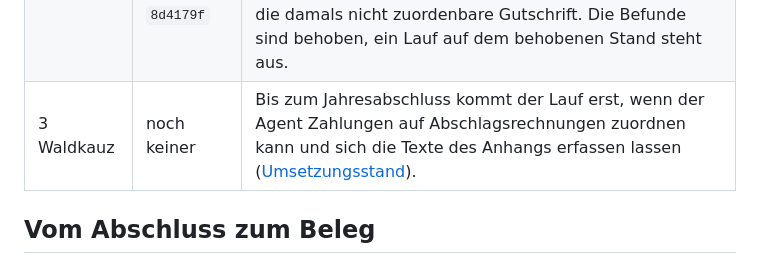
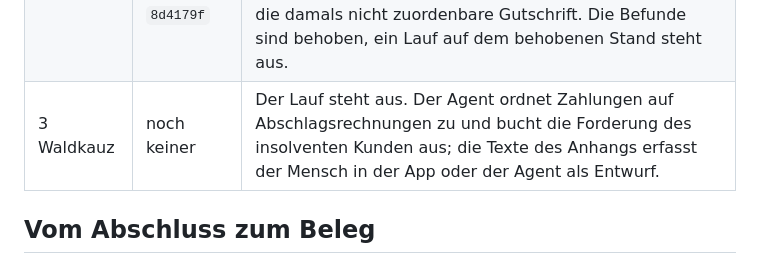
Before and after one commit to mxzinke/buchfink, a Markdown page: docs/entwicklung/pruefszenarien.md, the part around the change. Drawn GitHub-style.

Commit message:
docs(pruefszenarien): Testmandant 3 ist nicht mehr blockiert
Zahlungen auf Abschlagsrechnungen, die Ausbuchung der insolventen Forderung
und die Anhangtexte sind über Agent und App erreichbar.

Refs #11, #12, #14

Co-Authored-By: Claude Fable 5.2 <noreply@anthropic.com>

```diff
--- a/docs/entwicklung/pruefszenarien.md
+++ b/docs/entwicklung/pruefszenarien.md
@@ -96,7 +96,7 @@ ein Befund zum Nachsehen, nicht automatisch ein Fehler der App.
 |---|---|---|
 | 1 Nordlicht | Oktober 2026 auf `8cd1f9a` | August und September mit Zeitstempel festgeschrieben. Die Befunde sind behoben, ein Lauf auf dem behobenen Stand steht aus. |
 | 2 Kranich | Oktober 2026 auf `8d4179f` | Juni bis August mit Zeitstempel festgeschrieben. Voranmeldungen Juni bis September und Zusammenfassende Meldung für das dritte Quartal stimmen mit den Kontrollwerten, der Bankbestand bis auf die damals nicht zuordenbare Gutschrift. Die Befunde sind behoben, ein Lauf auf dem behobenen Stand steht aus. |
-| 3 Waldkauz | noch keiner | Bis zum Jahresabschluss kommt der Lauf erst, wenn der Agent Zahlungen auf Abschlagsrechnungen zuordnen kann und sich die Texte des Anhangs erfassen lassen ([Umsetzungsstand](../projekt/umsetzungsstand.md#bekannte-grenzen)). |
+| 3 Waldkauz | noch keiner | Der Lauf steht aus. Der Agent ordnet Zahlungen auf Abschlagsrechnungen zu und bucht die Forderung des insolventen Kunden aus; die Texte des Anhangs erfasst der Mensch in der App oder der Agent als Entwurf. |
 
 ## Vom Abschluss zum Beleg
 
```
